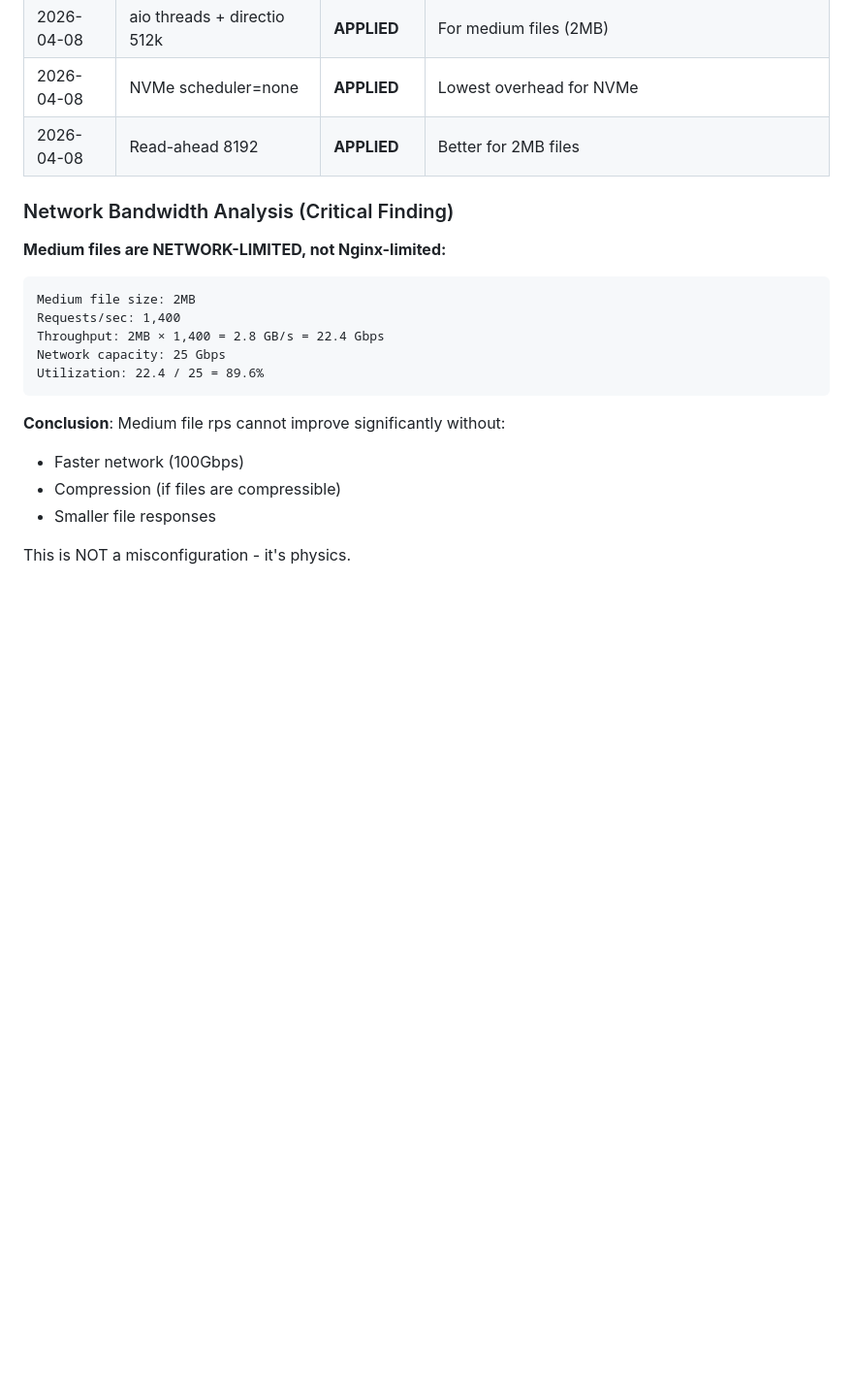
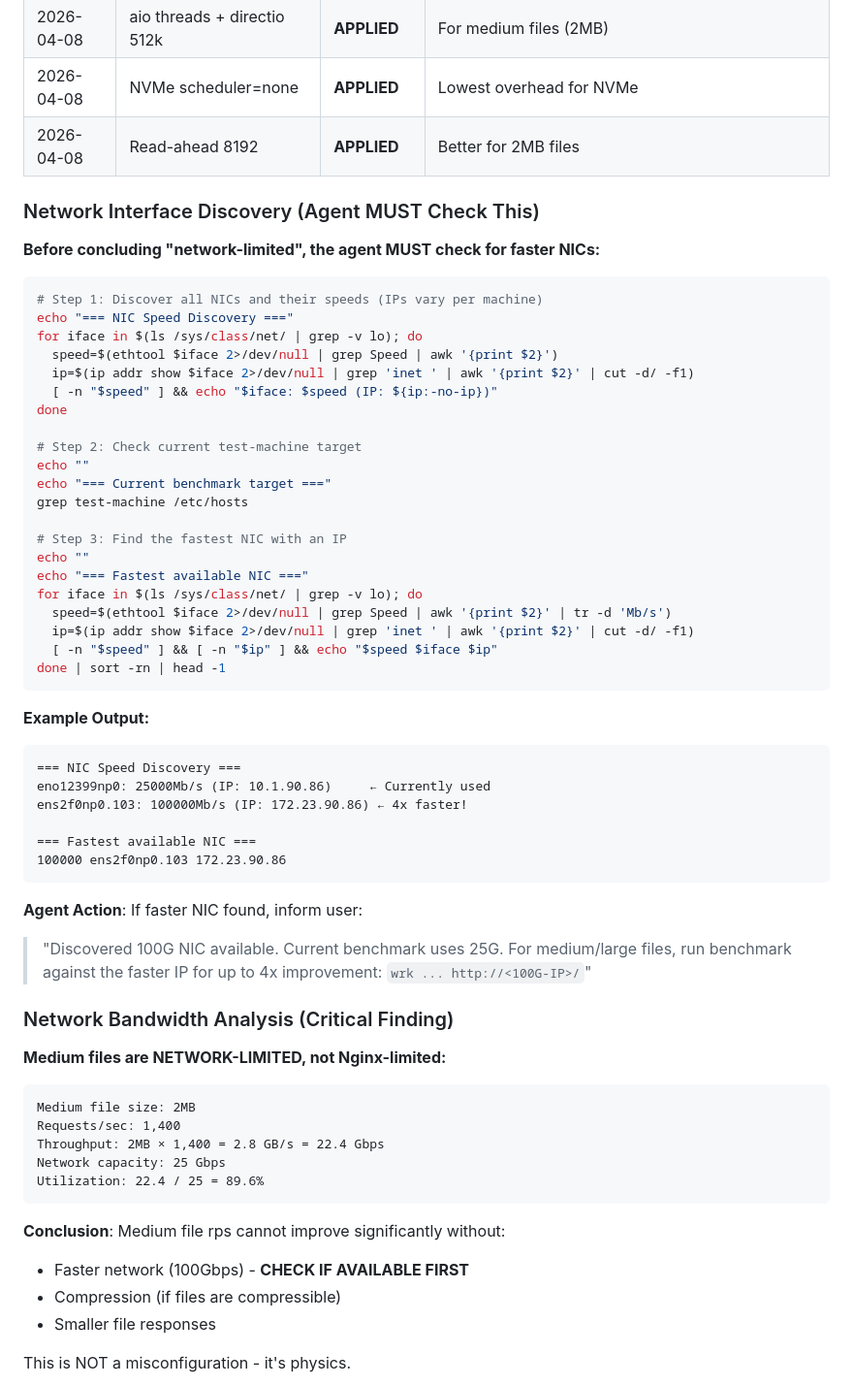
Before and after one commit to MML-coder/ai-perf-hackathon, a Markdown page: docs/TUNING_PLAYBOOK.md, the part around the change. Shown at 97% size. GitHub-like rendering; blank space fills up the shorter version.

````diff
--- a/docs/TUNING_PLAYBOOK.md
+++ b/docs/TUNING_PLAYBOOK.md
@@ -481,6 +481,49 @@ IF timeouts:
 | 2026-04-08 | NVMe scheduler=none | **APPLIED** | Lowest overhead for NVMe |
 | 2026-04-08 | Read-ahead 8192 | **APPLIED** | Better for 2MB files |
 
+### Network Interface Discovery (Agent MUST Check This)
+
+**Before concluding "network-limited", the agent MUST check for faster NICs:**
+
+```bash
+# Step 1: Discover all NICs and their speeds (IPs vary per machine)
+echo "=== NIC Speed Discovery ==="
+for iface in $(ls /sys/class/net/ | grep -v lo); do
+  speed=$(ethtool $iface 2>/dev/null | grep Speed | awk '{print $2}')
+  ip=$(ip addr show $iface 2>/dev/null | grep 'inet ' | awk '{print $2}' | cut -d/ -f1)
+  [ -n "$speed" ] && echo "$iface: $speed (IP: ${ip:-no-ip})"
+done
+
+# Step 2: Check current test-machine target
+echo ""
+echo "=== Current benchmark target ==="
+grep test-machine /etc/hosts
+
+# Step 3: Find the fastest NIC with an IP
+echo ""
+echo "=== Fastest available NIC ==="
+for iface in $(ls /sys/class/net/ | grep -v lo); do
+  speed=$(ethtool $iface 2>/dev/null | grep Speed | awk '{print $2}' | tr -d 'Mb/s')
+  ip=$(ip addr show $iface 2>/dev/null | grep 'inet ' | awk '{print $2}' | cut -d/ -f1)
+  [ -n "$speed" ] && [ -n "$ip" ] && echo "$speed $iface $ip"
+done | sort -rn | head -1
+```
+
+**Example Output:**
+```
+=== NIC Speed Discovery ===
+eno12399np0: 25000Mb/s (IP: 10.1.90.86)     ← Currently used
+ens2f0np0.103: 100000Mb/s (IP: 172.23.90.86) ← 4x faster!
+
+=== Fastest available NIC ===
+100000 ens2f0np0.103 172.23.90.86
+```
+
+**Agent Action**: If faster NIC found, inform user:
+> "Discovered 100G NIC available. Current benchmark uses 25G. For medium/large files,
+> run benchmark against the faster IP for up to 4x improvement:
+> `wrk ... http://<100G-IP>/`"
+
 ### Network Bandwidth Analysis (Critical Finding)
 
 **Medium files are NETWORK-LIMITED, not Nginx-limited:**
@@ -494,7 +537,7 @@ Utilization: 22.4 / 25 = 89.6%
 ```
 
 **Conclusion**: Medium file rps cannot improve significantly without:
-- Faster network (100Gbps)
+- Faster network (100Gbps) - **CHECK IF AVAILABLE FIRST**
 - Compression (if files are compressible)
 - Smaller file responses
 
````
Also changed, not shown: docs/MEDIUM_FILE_ANALYSIS.md (+67 -0 lines).
